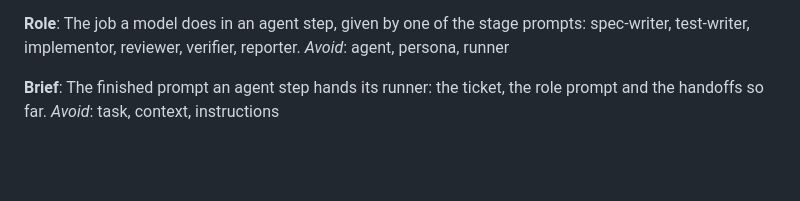
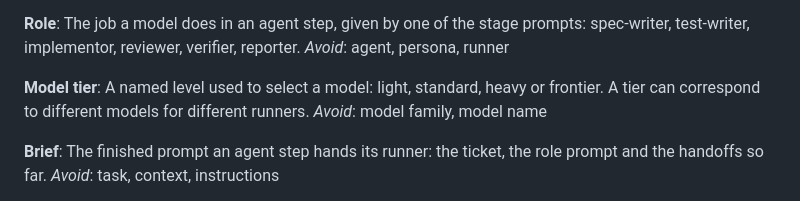
Before and after one commit to markdlabrecque/orchestration, a Markdown page: GLOSSARY.md, the part around the change. Drawn GitHub-style; blank space fills up the shorter version.

Commit message:
v2: record spec-selected implementation tier decision

```diff
--- a/GLOSSARY.md
+++ b/GLOSSARY.md
@@ -23,6 +23,10 @@ _Avoid_: orchestration tool, harness, platform, backend, adapter
 **Role**:
 The job a model does in an agent step, given by one of the stage prompts: spec-writer, test-writer, implementor, reviewer, verifier, reporter.
 _Avoid_: agent, persona, runner
+
+**Model tier**:
+A named level used to select a model: light, standard, heavy or frontier. A tier can correspond to different models for different runners.
+_Avoid_: model family, model name
 
 **Brief**:
 The finished prompt an agent step hands its runner: the ticket, the role prompt and the handoffs so far.
```
Also changed, not shown: docs/adr/0009-spec-selects-the-implementation-tier.md (added, +23 -0 lines).
